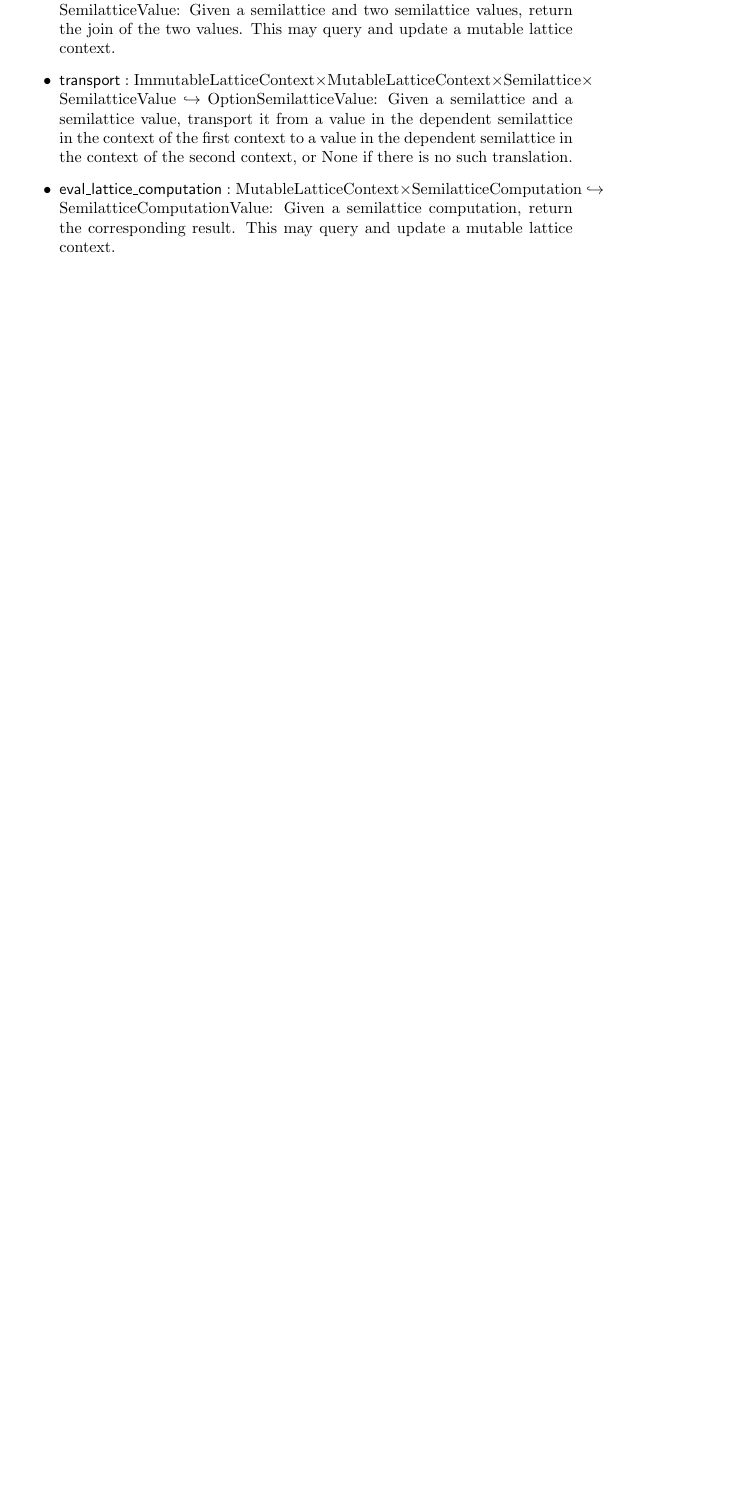
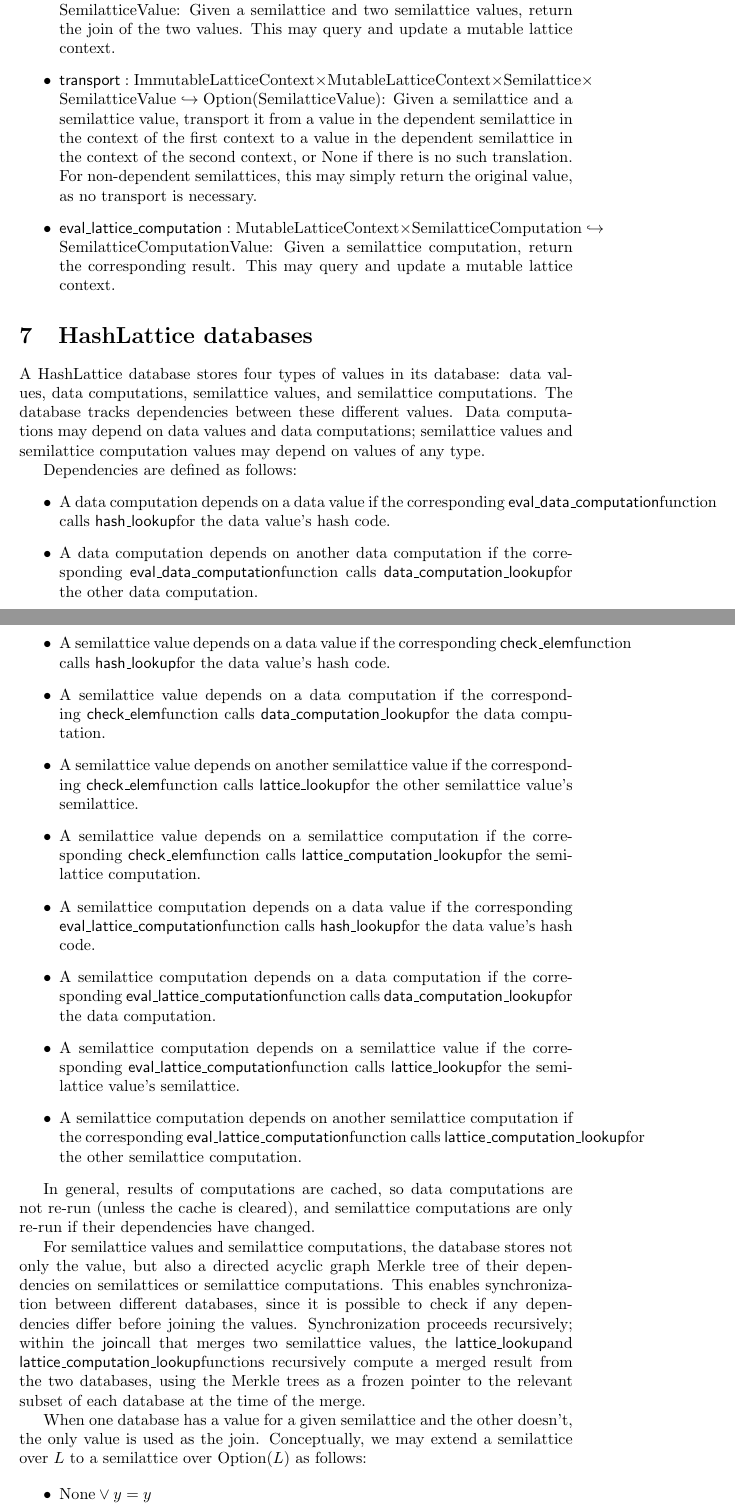
Before and after one commit to jessica-taylor/hashlattice_rs, a LaTeX document (paper/hl_paper.tex): part of page 8 of 8 before the commit and two parts of pages 8 and 9 of 10 after it, the two joined at a grey line, cut so that both start at the same text, the shorter picture padded with empty space. Compiled offline with pdfLaTeX.

Commit message:
paper update

```diff
--- a/paper/hl_paper.tex
+++ b/paper/hl_paper.tex
@@ -255,7 +255,34 @@
       \begin{itemize}
         \item $\checkelem : \mathrm{ImmutableLatticeContext} \times \mathrm{Semilattice} \times \mathrm{SemilatticeValue} \partialto \mathrm{Unit}$: Given a semilattice and a semilattice value, throw an error if the value is not an element of the semilattice. This may query an immutable lattice context.
         \item $\join : \mathrm{MutableLatticeContext} \times \mathrm{Semilattice} \times \mathrm{SemilatticeValue} \times \mathrm{SemilatticeValue} \partialto \mathrm{SemilatticeValue}$: Given a semilattice and two semilattice values, return the join of the two values. This may query and update a mutable lattice context.
-        \item $\transport : \mathrm{ImmutableLatticeContext} \times \mathrm{MutableLatticeContext} \times \mathrm{Semilattice} \times \mathrm{SemilatticeValue} \partialto \mathrm{Option}{\mathrm{SemilatticeValue}}$: Given a semilattice and a semilattice value, transport it from a value in the dependent semilattice in the context of the first context to a value in the dependent semilattice in the context of the second context, or $\mathrm{None}$ if there is no such translation.
+        \item $\transport : \mathrm{ImmutableLatticeContext} \times \mathrm{MutableLatticeContext} \times \mathrm{Semilattice} \times \mathrm{SemilatticeValue} \partialto \mathrm{Option}(\mathrm{SemilatticeValue})$: Given a semilattice and a semilattice value, transport it from a value in the dependent semilattice in the context of the first context to a value in the dependent semilattice in the context of the second context, or $\mathrm{None}$ if there is no such translation. For non-dependent semilattices, this may simply return the original value, as no transport is necessary.
         \item $\evallatticecomputation : \mathrm{MutableLatticeContext} \times \mathrm{SemilatticeComputation} \partialto \mathrm{SemilatticeComputationValue}$: Given a semilattice computation, return the corresponding result. This may query and update a mutable lattice context.
       \end{itemize}
 
+  \section{HashLattice databases}
+
+    A HashLattice database stores four types of values in its database: data values, data computations, semilattice values, and semilattice computations. The database tracks dependencies between these different values. Data computations may depend on data values and data computations; semilattice values and semilattice computation values may depend on values of any type.
+
+    Dependencies are defined as follows:
+    \begin{itemize}
+      \item A data computation depends on a data value if the corresponding \evaldatacomputation function calls \hashlookup for the data value's hash code.
+      \item A data computation depends on another data computation if the corresponding \evaldatacomputation function calls \datacomputationlookup for the other data computation.
+      \item A semilattice value depends on a data value if the corresponding \checkelem function calls \hashlookup for the data value's hash code.
+      \item A semilattice value depends on a data computation if the corresponding \checkelem function calls \datacomputationlookup for the data computation.
+      \item A semilattice value depends on another semilattice value if the corresponding \checkelem function calls \latticelookup for the other semilattice value's semilattice.
+      \item A semilattice value depends on a semilattice computation if the corresponding \checkelem function calls \latticecomputationlookup for the semilattice computation.
+      \item A semilattice computation depends on a data value if the corresponding \evallatticecomputation function calls \hashlookup for the data value's hash code.
+      \item A semilattice computation depends on a data computation if the corresponding \evallatticecomputation function calls \datacomputationlookup for the data computation.
+      \item A semilattice computation depends on a semilattice value if the corresponding \evallatticecomputation function calls \latticelookup for the semilattice value's semilattice.
+      \item A semilattice computation depends on another semilattice computation if the corresponding \evallatticecomputation function calls \latticecomputationlookup for the other semilattice computation.
+    \end{itemize}
+
+    In general, results of computations are cached, so data computations are not re-run (unless the cache is cleared), and semilattice computations are only re-run if their dependencies have changed.
+
+    For semilattice values and semilattice computations, the database stores not only the value, but also a directed acyclic graph Merkle tree of their dependencies on semilattices or semilattice computations. This enables synchronization between different databases, since it is possible to check if any dependencies differ before joining the values. Synchronization proceeds recursively; within the \join call that merges two semilattice values, the \latticelookup and \latticecomputationlookup functions recursively compute a merged result from the two databases, using the Merkle trees as a frozen pointer to the relevant subset of each database at the time of the merge.
+
+    When one database has a value for a given semilattice and the other doesn't, the only value is used as the join. Conceptually, we may extend a semilattice over $L$ to a semilattice over $\mathrm{Option}(L)$ as follows:
+
+    \begin{itemize}
+      \item $\mathrm{None} \vee y = y$
+      \item $x \vee \mathrm{None} = x$
```
Also changed, not shown: paper/hl_paper.tex (6 more changed lines).
